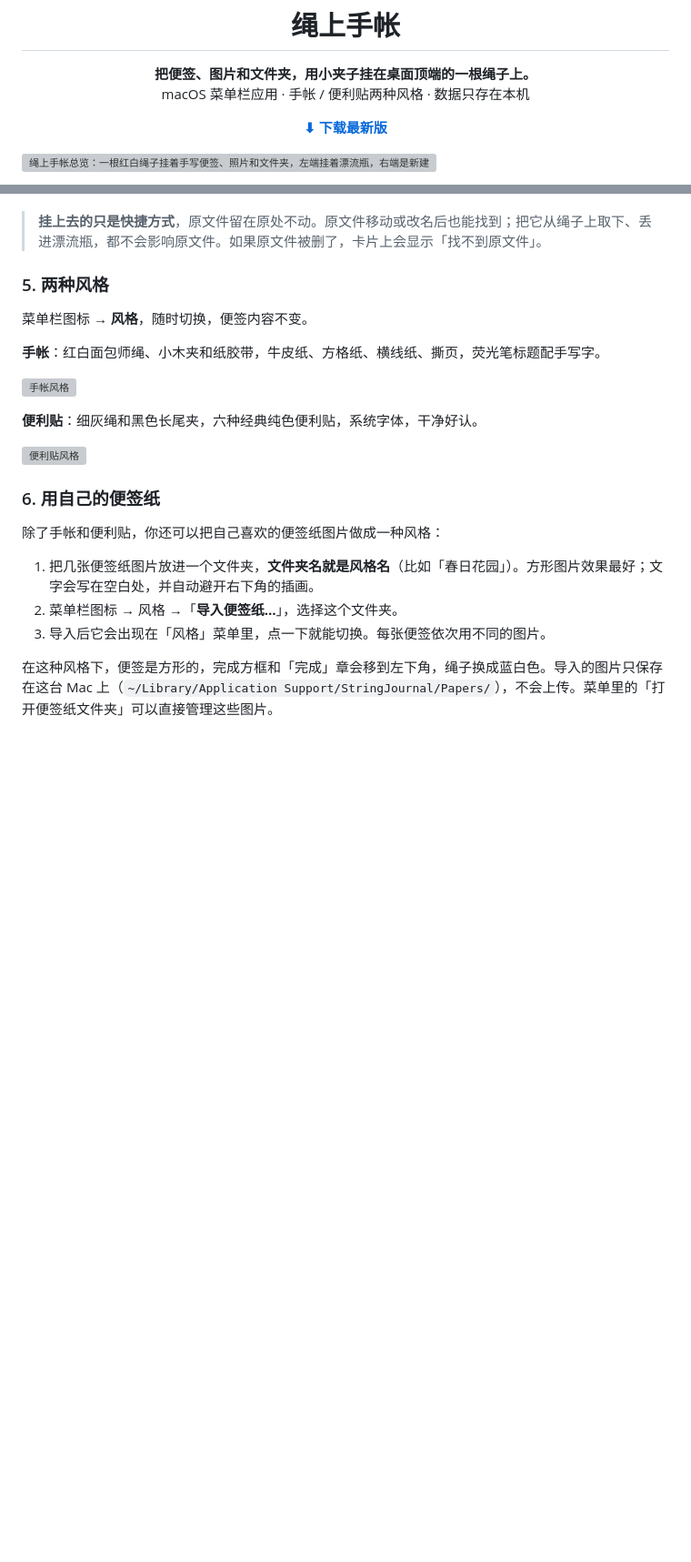
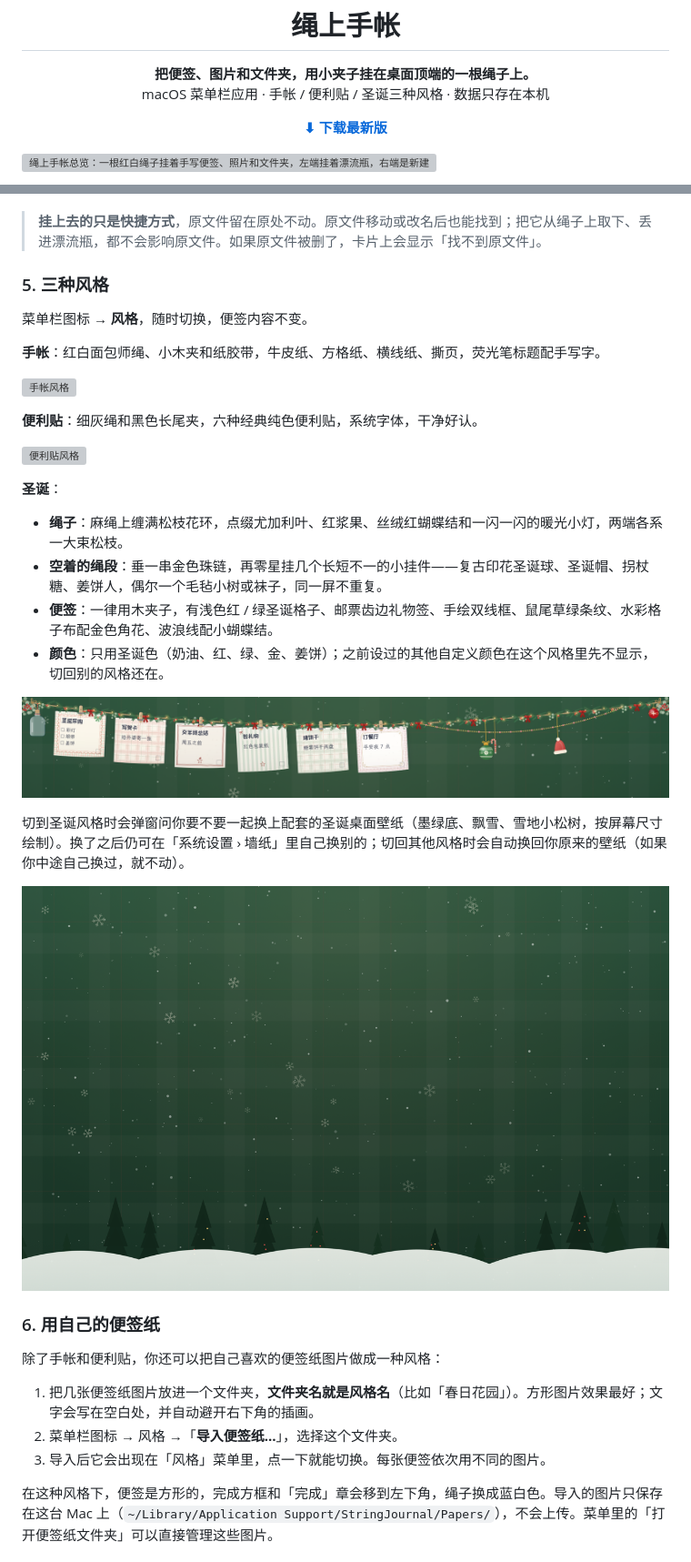
Before and after one commit to yujiayan1016/string-journal, a Markdown page: README.md, 2 parts joined by grey strips. Shown at 91% size. Rendered like a GitHub page; pictures changed too: docs/images/christmas-wallpaper.png (added), docs/images/theme-christmas.png (added); blank space fills up the shorter version; grey boxes are pictures that could not be loaded.

```diff
--- a/README.md
+++ b/README.md
@@ -5,7 +5,7 @@
 <h1 align="center">绳上手帐</h1>
 
 <p align="center"><b>把便签、图片和文件夹，用小夹子挂在桌面顶端的一根绳子上。</b><br>
-macOS 菜单栏应用 · 手帐 / 便利贴两种风格 · 数据只存在本机</p>
+macOS 菜单栏应用 · 手帐 / 便利贴 / 圣诞三种风格 · 数据只存在本机</p>
 
 <p align="center">
   <a href="https://github.com/yujiayan1016/string-journal/releases/latest"><b>⬇︎ 下载最新版</b></a>
@@ -107,7 +111,7 @@ macOS 菜单栏应用 · 手帐 / 便利贴两种风格 · 数据只存在本机
 
 > **挂上去的只是快捷方式**，原文件留在原处不动。原文件移动或改名后也能找到；把它从绳子上取下、丢进漂流瓶，都不会影响原文件。如果原文件被删了，卡片上会显示「找不到原文件」。
 
-### 5. 两种风格
+### 5. 三种风格
 
 菜单栏图标 → **风格**，随时切换，便签内容不变。
 
@@ -118,6 +122,18 @@ macOS 菜单栏应用 · 手帐 / 便利贴两种风格 · 数据只存在本机
 **便利贴**：细灰绳和黑色长尾夹，六种经典纯色便利贴，系统字体，干净好认。
 
 ![便利贴风格](docs/images/theme-sticky.png)
+
+**圣诞**：
+- **绳子**：麻绳上缠满松枝花环，点缀尤加利叶、红浆果、丝绒红蝴蝶结和一闪一闪的暖光小灯，两端各系一大束松枝。
+- **空着的绳段**：垂一串金色珠链，再零星挂几个长短不一的小挂件——复古印花圣诞球、圣诞帽、拐杖糖、姜饼人，偶尔一个毛毡小树或袜子，同一屏不重复。
+- **便签**：一律用木夹子，有浅色红 / 绿圣诞格子、邮票齿边礼物签、手绘双线框、鼠尾草绿条纹、水彩格子布配金色角花、波浪线配小蝴蝶结。
+- **颜色**：只用圣诞色（奶油、红、绿、金、姜饼）；之前设过的其他自定义颜色在这个风格里先不显示，切回别的风格还在。
+
+![圣诞风格](docs/images/theme-christmas.png)
+
+切到圣诞风格时会弹窗问你要不要一起换上配套的圣诞桌面壁纸（墨绿底、飘雪、雪地小松树，按屏幕尺寸绘制）。换了之后仍可在「系统设置 › 墙纸」里自己换别的；切回其他风格时会自动换回你原来的壁纸（如果你中途自己换过，就不动）。
+
+![圣诞桌面壁纸](docs/images/christmas-wallpaper.png)
 
 ### 6. 用自己的便签纸
 
```
Also changed, not shown: other parts of README.md (+18 -9 lines), 9 other files.
